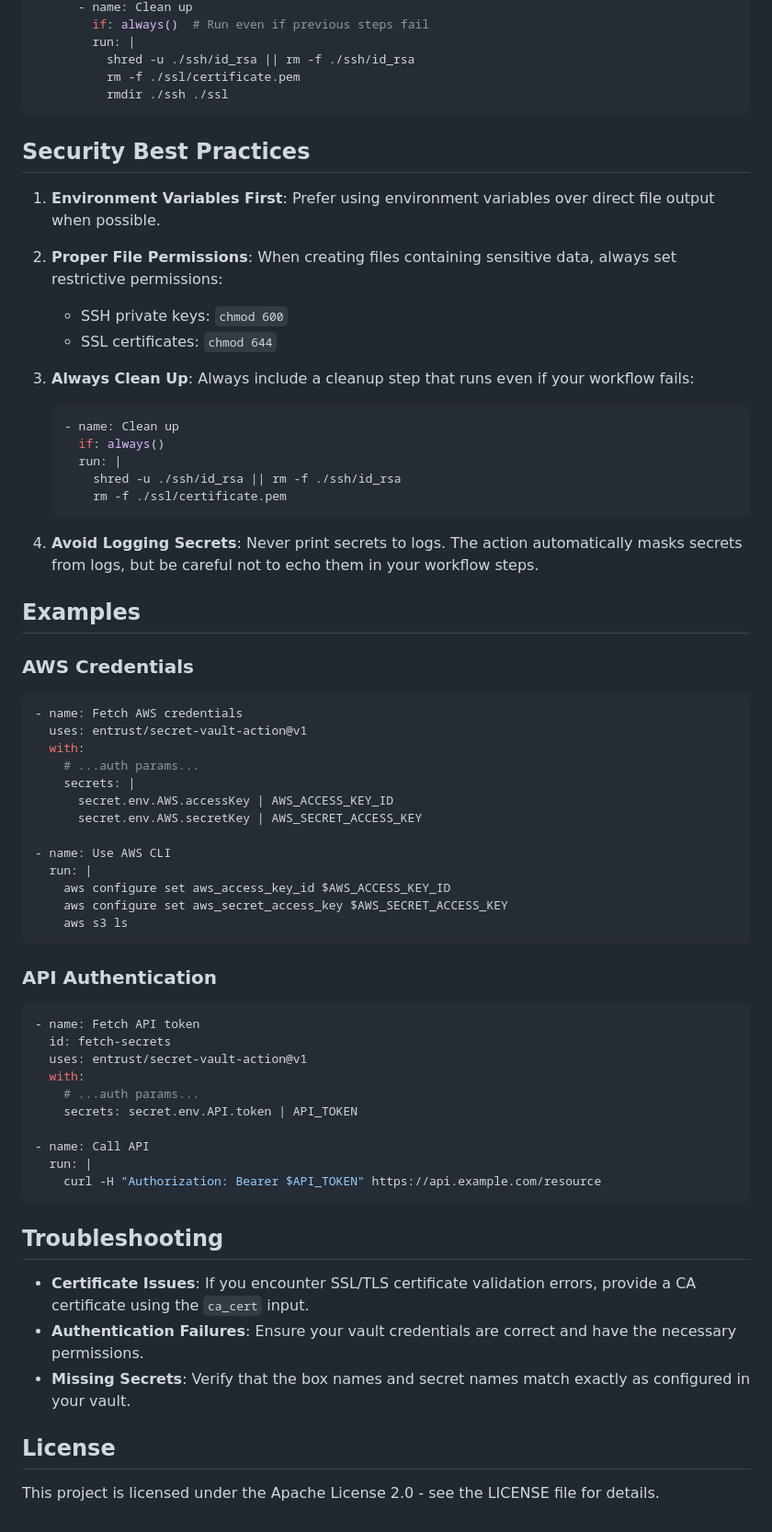
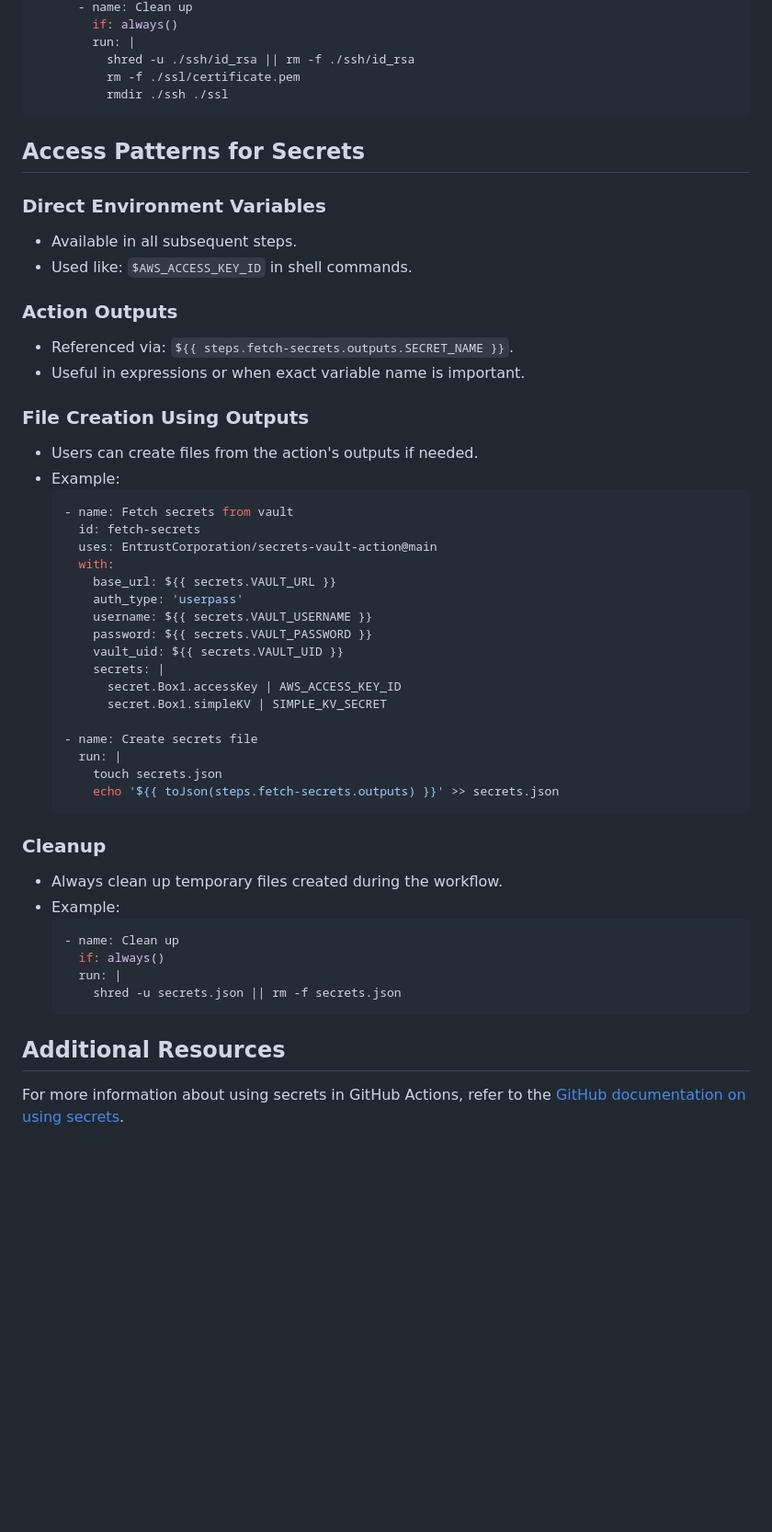
Before and after one commit to EntrustCorporation/Secrets-Vault-Action, a Markdown page: ReadME.md, the part around one of its changes. Shown at 92% size. Rendered like a GitHub page; blank space fills up the shorter version.

````diff
--- a/ReadME.md
+++ b/ReadME.md
@@ -98,71 +142,54 @@ jobs:
       - name: Clean up
-        if: always()  # Run even if previous steps fail
+        if: always()
         run: |
           shred -u ./ssh/id_rsa || rm -f ./ssh/id_rsa
           rm -f ./ssl/certificate.pem
           rmdir ./ssh ./ssl
 ```
 
-## Security Best Practices
+## Access Patterns for Secrets
 
-1. **Environment Variables First**: Prefer using environment variables over direct file output when possible.
+### Direct Environment Variables
+- Available in all subsequent steps.
+- Used like: `$AWS_ACCESS_KEY_ID` in shell commands.
 
-2. **Proper File Permissions**: When creating files containing sensitive data, always set restrictive permissions:
-   - SSH private keys: `chmod 600`
-   - SSL certificates: `chmod 644`
+### Action Outputs
+- Referenced via: `${{ steps.fetch-secrets.outputs.SECRET_NAME }}`.
+- Useful in expressions or when exact variable name is important.
 
-3. **Always Clean Up**: Always include a cleanup step that runs even if your workflow fails:
-   ```yaml
-   - name: Clean up
-     if: always()
-     run: |
-       shred -u ./ssh/id_rsa || rm -f ./ssh/id_rsa
-       rm -f ./ssl/certificate.pem
-   ```
+### File Creation Using Outputs
+- Users can create files from the action's outputs if needed.
+- Example:
+  ```yaml
+  - name: Fetch secrets from vault
+    id: fetch-secrets
+    uses: EntrustCorporation/secrets-vault-action@main
+    with:
+      base_url: ${{ secrets.VAULT_URL }}
+      auth_type: 'userpass'
+      username: ${{ secrets.VAULT_USERNAME }}
+      password: ${{ secrets.VAULT_PASSWORD }}
+      vault_uid: ${{ secrets.VAULT_UID }}
+      secrets: |
+        secret.Box1.accessKey | AWS_ACCESS_KEY_ID
+        secret.Box1.simpleKV | SIMPLE_KV_SECRET
 
-4. **Avoid Logging Secrets**: Never print secrets to logs. The action automatically masks secrets from logs, but be careful not to echo them in your workflow steps.
+  - name: Create secrets file
+    run: |
+      touch secrets.json
+      echo '${{ toJson(steps.fetch-secrets.outputs) }}' >> secrets.json
+  ```
 
-## Examples
+### Cleanup
+- Always clean up temporary files created during the workflow.
+- Example:
+  ```yaml
+  - name: Clean up
+    if: always()
+    run: |
+      shred -u secrets.json || rm -f secrets.json
+  ```
 
-### AWS Credentials
+## Additional Resources
 
-```yaml
-- name: Fetch AWS credentials
-  uses: entrust/secret-vault-action@v1
-  with:
-    # ...auth params...
-    secrets: |
-      secret.env.AWS.accessKey | AWS_ACCESS_KEY_ID
-      secret.env.AWS.secretKey | AWS_SECRET_ACCESS_KEY
-
-- name: Use AWS CLI
-  run: |
-    aws configure set aws_access_key_id $AWS_ACCESS_KEY_ID
-    aws configure set aws_secret_access_key $AWS_SECRET_ACCESS_KEY
-    aws s3 ls
-```
-
-### API Authentication
-
-```yaml
-- name: Fetch API token
-  id: fetch-secrets
-  uses: entrust/secret-vault-action@v1
-  with:
-    # ...auth params...
-    secrets: secret.env.API.token | API_TOKEN
-
-- name: Call API
-  run: |
-    curl -H "Authorization: Bearer $API_TOKEN" https://api.example.com/resource
-```
-
-## Troubleshooting
-
-- **Certificate Issues**: If you encounter SSL/TLS certificate validation errors, provide a CA certificate using the `ca_cert` input.
-- **Authentication Failures**: Ensure your vault credentials are correct and have the necessary permissions.
-- **Missing Secrets**: Verify that the box names and secret names match exactly as configured in your vault.
-
-## License
-
-This project is licensed under the Apache License 2.0 - see the LICENSE file for details.
+For more information about using secrets in GitHub Actions, refer to the [GitHub documentation on using secrets](https://docs.github.com/en/actions/security-for-github-actions/security-guides/using-secrets-in-github-actions).
````
Also changed, not shown: other parts of ReadME.md (+95 -51 lines).
